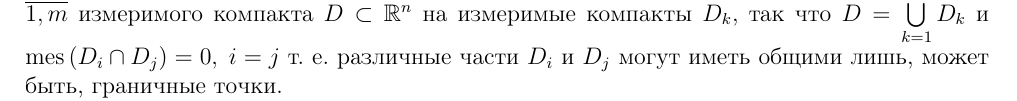
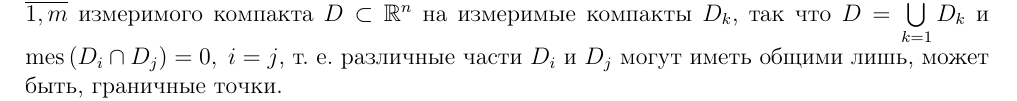
Before and after one commit to alex65536/bulatov-lectures, a LaTeX document (tex/chapter7/lec15.tex): part of page 1 of 6, cut so that both start at the same text. Compiled offline with pdfLaTeX.

Commit message:
Cosmetic fix

```diff
--- a/tex/chapter7/lec15.tex
+++ b/tex/chapter7/lec15.tex
@@ -19,7 +19,7 @@
 	\{ D_k \},\; k = \overline{1, m}$ измеримого компакта $D \subset
 	\R^n$ на измеримые компакты $D_k$, так что $D = \bigcup\limits_{k = 1}^{m}
 	D_k$
-	и $\mes\left(D_i \cap D_j\right) = 0,\; i = j$ т.~е. различные части $D_i$ и
+	и $\mes\left(D_i \cap D_j\right) = 0,\; i = j$, т.~е. различные части $D_i$ и
 	$D_j$ могут иметь общими лишь, может быть, граничные точки.
 
 	При диффеоморфизме \eqref{lec14:11} и \eqref{lec14:12} разбиение $P$
```
